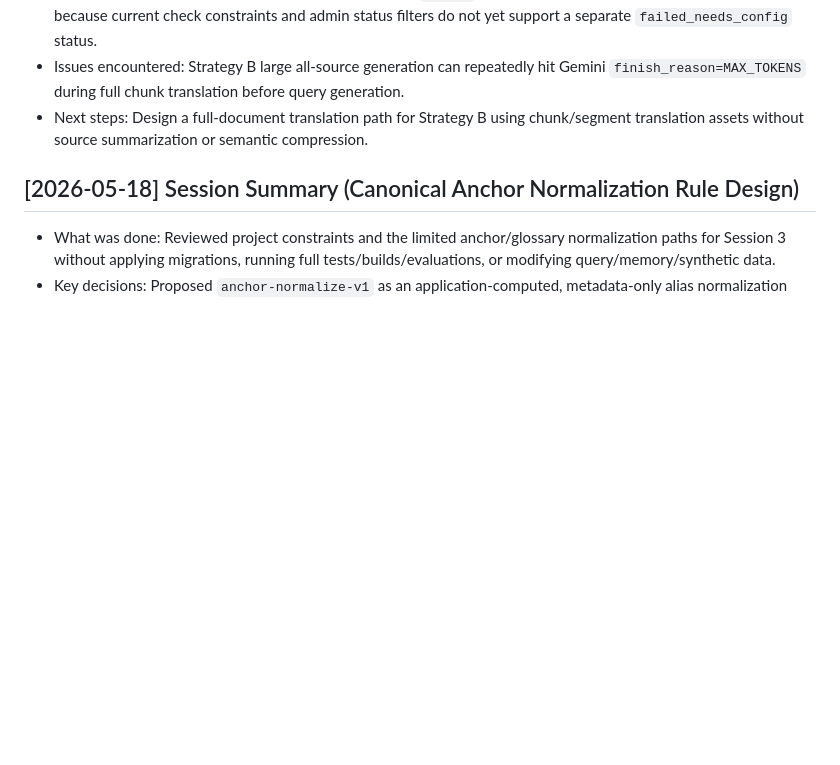
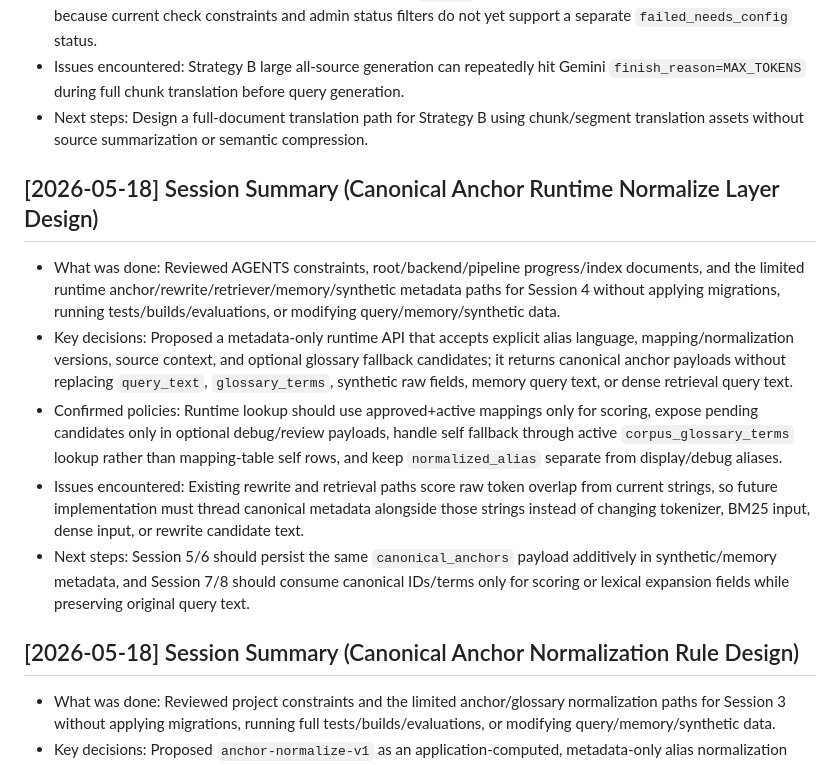
Before and after one commit to jklee3409/query-forge, a Markdown page: progress.md, the part around the change. Drawn GitHub-style; blank space fills up the shorter version.

Commit message:
docs(progress): canonical anchor runtime 설계 기록
root progress.md에 canonical anchor runtime normalize layer 검토 결과를 기록합니다.

쿼리/메모리/synthetic 원문을 변경하지 않는 metadata-only lookup 방향과 후속 세션의 구현 경계를 남겼습니다.

```diff
--- a/progress.md
+++ b/progress.md
@@ -23,6 +23,13 @@
 - Key decisions: Preserved existing DB terminal statuses (`failed` for job/batch) instead of adding a new enum value, because current check constraints and admin status filters do not yet support a separate `failed_needs_config` status.
 - Issues encountered: Strategy B large all-source generation can repeatedly hit Gemini `finish_reason=MAX_TOKENS` during full chunk translation before query generation.
 - Next steps: Design a full-document translation path for Strategy B using chunk/segment translation assets without source summarization or semantic compression.
+
+## [2026-05-18] Session Summary (Canonical Anchor Runtime Normalize Layer Design)
+- What was done: Reviewed AGENTS constraints, root/backend/pipeline progress/index documents, and the limited runtime anchor/rewrite/retriever/memory/synthetic metadata paths for Session 4 without applying migrations, running tests/builds/evaluations, or modifying query/memory/synthetic data.
+- Key decisions: Proposed a metadata-only runtime API that accepts explicit alias language, mapping/normalization versions, source context, and optional glossary fallback candidates; it returns canonical anchor payloads without replacing `query_text`, `glossary_terms`, synthetic raw fields, memory query text, or dense retrieval query text.
+- Confirmed policies: Runtime lookup should use approved+active mappings only for scoring, expose pending candidates only in optional debug/review payloads, handle self fallback through active `corpus_glossary_terms` lookup rather than mapping-table self rows, and keep `normalized_alias` separate from display/debug aliases.
+- Issues encountered: Existing rewrite and retrieval paths score raw token overlap from current strings, so future implementation must thread canonical metadata alongside those strings instead of changing tokenizer, BM25 input, dense input, or rewrite candidate text.
+- Next steps: Session 5/6 should persist the same `canonical_anchors` payload additively in synthetic/memory metadata, and Session 7/8 should consume canonical IDs/terms only for scoring or lexical expansion fields while preserving original query text.
 
 ## [2026-05-18] Session Summary (Canonical Anchor Normalization Rule Design)
 - What was done: Reviewed project constraints and the limited anchor/glossary normalization paths for Session 3 without applying migrations, running full tests/builds/evaluations, or modifying query/memory/synthetic data.
```
